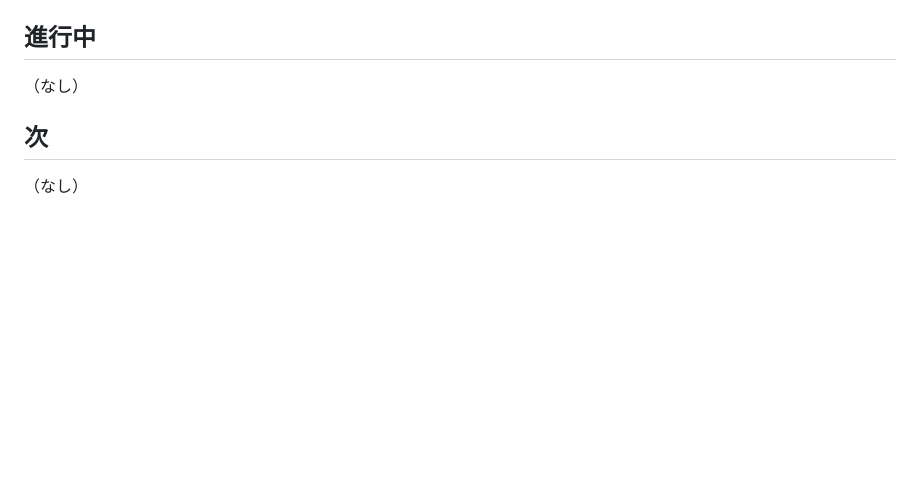
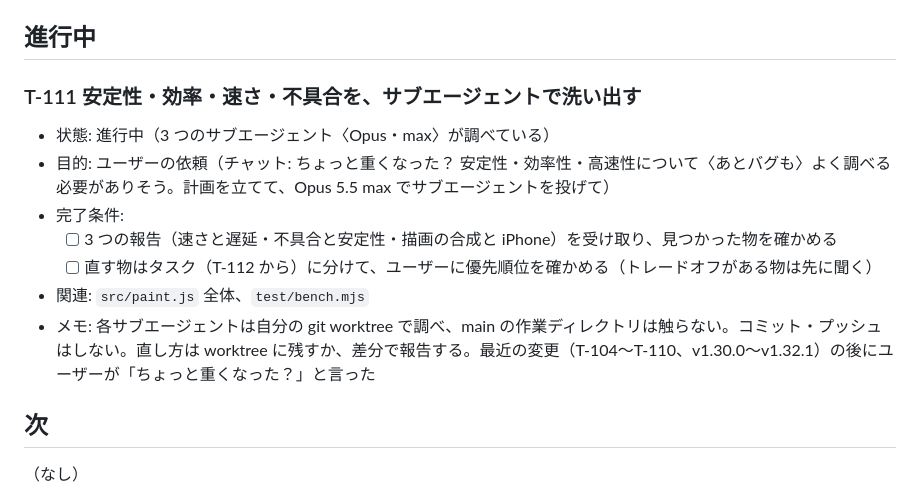
Before and after one commit to shutsuruwork-afk/paint-tool, a Markdown page: .claude/TASKS.md, the part around the change. GitHub-like rendering; blank space fills up the shorter version.

Commit message:
T-111 安定性・効率・速さ・不具合の洗い出しを始める（タスクの記録）
- サブエージェント 3 つ（速さと遅延・不具合と安定性・描画の合成と iPhone）が、それぞれの worktree で調べている

Co-Authored-By: Claude Opus 5.5 <noreply@anthropic.com>
Claude-Session: https://claude.ai/code/session_016gHdN76PsF4NuiA6rCcMuF

```diff
--- a/.claude/TASKS.md
+++ b/.claude/TASKS.md
@@ -4,7 +4,14 @@
 
 ## 進行中
 
-（なし）
+### T-111 安定性・効率・速さ・不具合を、サブエージェントで洗い出す
+- 状態: 進行中（3 つのサブエージェント〈Opus・max〉が調べている）
+- 目的: ユーザーの依頼（チャット: ちょっと重くなった？ 安定性・効率性・高速性について〈あとバグも〉よく調べる必要がありそう。計画を立てて、Opus 5.5 max でサブエージェントを投げて）
+- 完了条件:
+  - [ ] 3 つの報告（速さと遅延・不具合と安定性・描画の合成と iPhone）を受け取り、見つかった物を確かめる
+  - [ ] 直す物はタスク（T-112 から）に分けて、ユーザーに優先順位を確かめる（トレードオフがある物は先に聞く）
+- 関連: `src/paint.js` 全体、`test/bench.mjs`
+- メモ: 各サブエージェントは自分の git worktree で調べ、main の作業ディレクトリは触らない。コミット・プッシュはしない。直し方は worktree に残すか、差分で報告する。最近の変更（T-104〜T-110、v1.30.0〜v1.32.1）の後にユーザーが「ちょっと重くなった？」と言った
 
 ## 次
 
```
